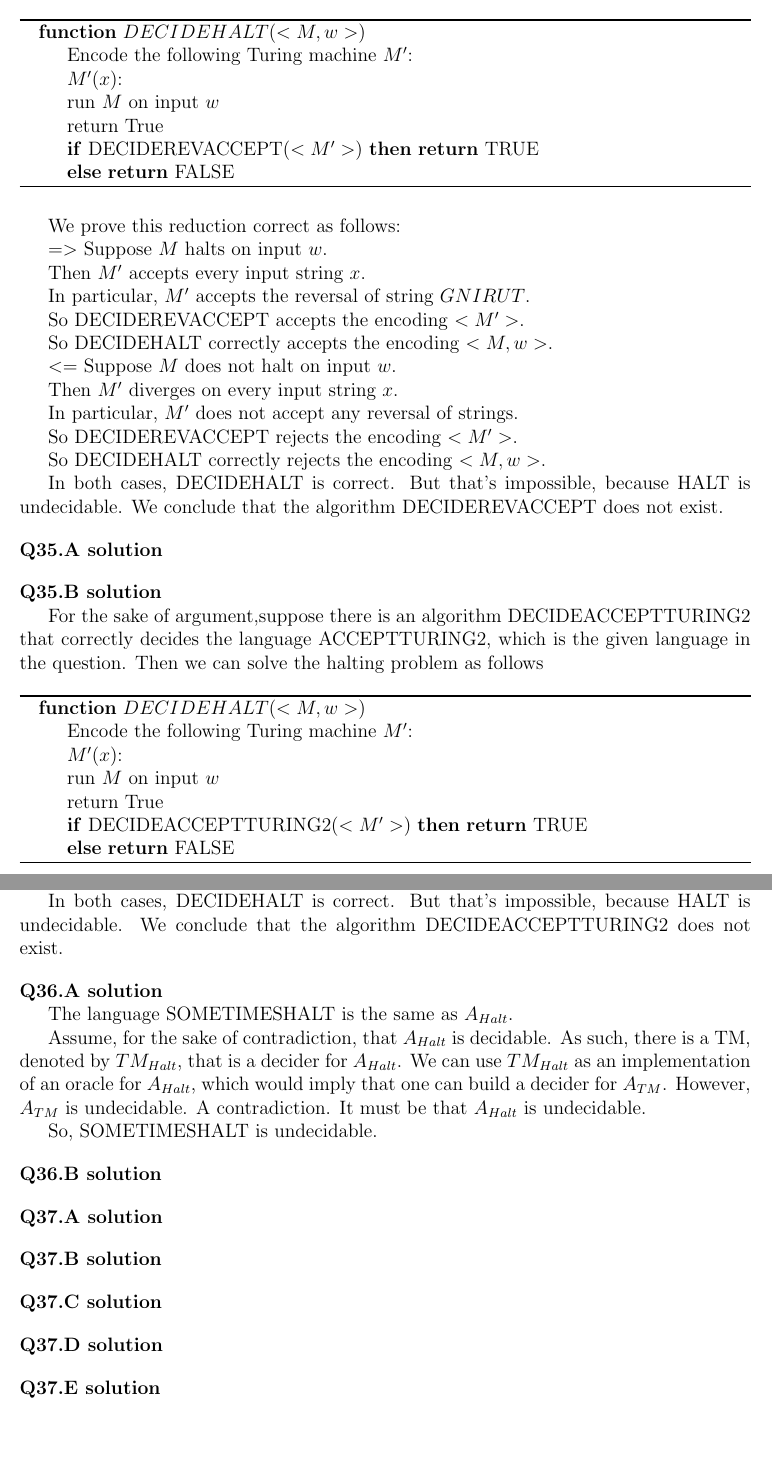
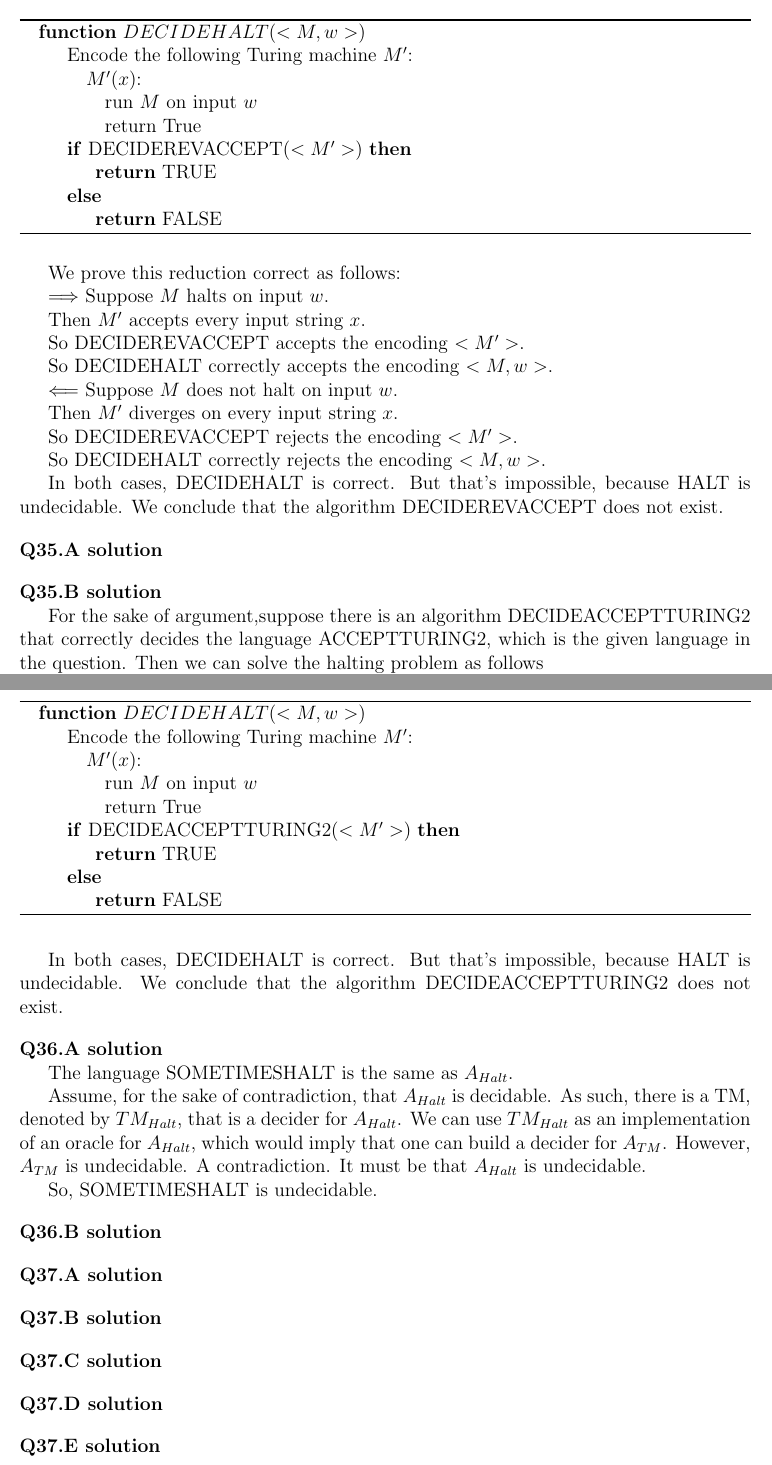
Before and after one commit to hthuz/ece374, a LaTeX problem sheet (hw12/hw12_sol.tex): two parts of pages 1 and 2 of 2, joined at a grey line, cut so that both start at the same text, the shorter picture padded with empty space. Compiled offline with pdfLaTeX.

Commit message:
Update: improve some format in hw12sol

```diff
--- a/hw12/hw12_sol.tex
+++ b/hw12/hw12_sol.tex
@@ -63,15 +63,13 @@ For the sake of argument,suppose there is an algorithm DECIDEREVACCEPT that corr
 	\begin{algorithmic}
 		\Function{$DECIDEHALT$}{$<M,w>$}
 		\State Encode the following Turing machine $M'$:
-
-		\State $M'(x)$:
-		\State run $M$ on input $w$
-		\State return True
-
+		\State\quad $M'(x)$:
+			\State\quad\quad run $M$ on input $w$
+			\State\quad\quad return True
 		\If{DECIDEREVACCEPT($<M'>$)}
-		\Return TRUE
+		\State \Return TRUE
 		\Else{}
-		\Return FALSE
+		\State \Return FALSE
 		\EndIf
 		\EndFunction
 	\end{algorithmic}
@@ -79,22 +77,18 @@ For the sake of argument,suppose there is an algorithm DECIDEREVACCEPT that corr
 
 We prove this reduction correct as follows:
 
-$=>$ Suppose $M$ halts on input $w$.
+$\Longrightarrow$ Suppose $M$ halts on input $w$.
 
 	  Then $M'$ accepts every input string $x$.
-
-	  In particular, $M'$ accepts the reversal of string $GNIRUT$.
 
 	  So DECIDEREVACCEPT accepts the encoding $<M'>$.
 
 	  So DECIDEHALT correctly accepts the encoding $<M,w>$.
 
 
-$<=$ Suppose $M$ does not halt on input $w$.
+$\Longleftarrow$ Suppose $M$ does not halt on input $w$.
 
      Then $M'$ diverges on every input string $x$.
-
-	 In particular, $M'$ does not accept any reversal of strings.
 
 	 So DECIDEREVACCEPT rejects the encoding $<M'>$.
 
@@ -112,14 +106,14 @@ For the sake of argument,suppose there is an algorithm DECIDEACCEPTTURING2 that
 		\Function{$DECIDEHALT$}{$<M,w>$}
 		\State Encode the following Turing machine $M'$:
 
-		\State $M'(x)$:
-		\State run $M$ on input $w$
-		\State return True
+		\State\quad $M'(x)$:
+		\State\quad\quad run $M$ on input $w$
+		\State\quad\quad return True
 
 		\If{DECIDEACCEPTTURING2($<M'>$)}
-		\Return TRUE
+		\State \Return TRUE
 		\Else{}
-		\Return FALSE
+		\State \Return FALSE
 		\EndIf
 		\EndFunction
 	\end{algorithmic}
```
Also changed, not shown: hw12/hw12_sol.tex (20 more changed lines).
